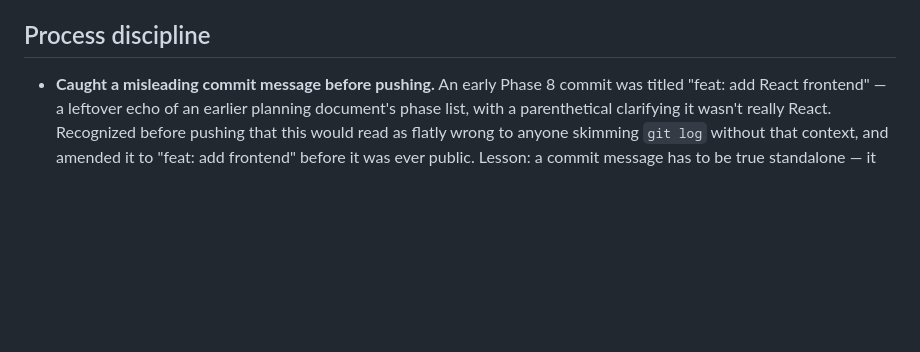
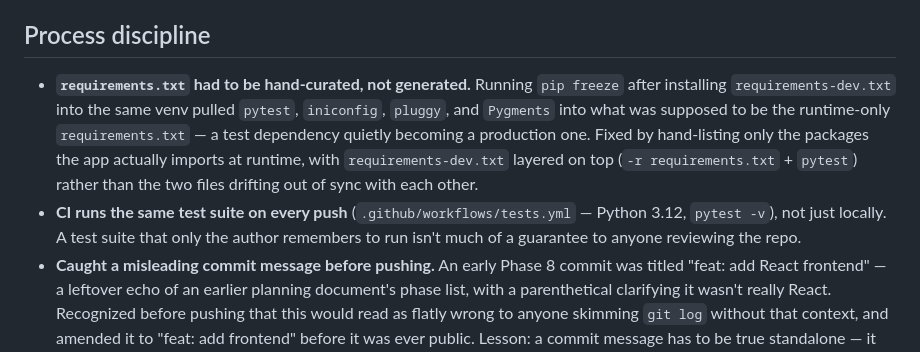
Before and after one commit to colin-110/meeting-summarizer, a Markdown page: DECISIONS.md, the part around the change. Drawn GitHub-style; blank space fills up the shorter version.

```diff
--- a/DECISIONS.md
+++ b/DECISIONS.md
@@ -181,6 +181,18 @@ than permanently occupying page space.
 
 ## Process discipline
 
+- **`requirements.txt` had to be hand-curated, not generated.** Running
+  `pip freeze` after installing `requirements-dev.txt` into the same venv
+  pulled `pytest`, `iniconfig`, `pluggy`, and `Pygments` into what was
+  supposed to be the runtime-only `requirements.txt` — a test dependency
+  quietly becoming a production one. Fixed by hand-listing only the
+  packages the app actually imports at runtime, with `requirements-dev.txt`
+  layered on top (`-r requirements.txt` + `pytest`) rather than the two
+  files drifting out of sync with each other.
+- **CI runs the same test suite on every push**
+  (`.github/workflows/tests.yml` — Python 3.12, `pytest -v`), not just
+  locally. A test suite that only the author remembers to run isn't much
+  of a guarantee to anyone reviewing the repo.
 - **Caught a misleading commit message before pushing.** An early Phase 8
   commit was titled "feat: add React frontend" — a leftover echo of an
   earlier planning document's phase list, with a parenthetical clarifying
```
Also changed, not shown: README.md (+8 -1 lines).
